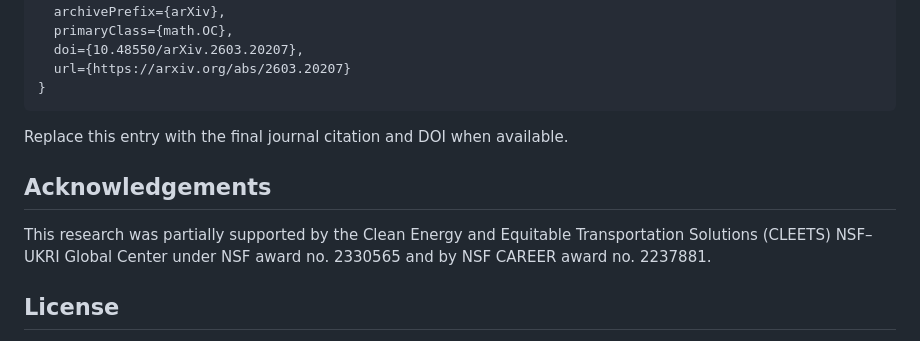
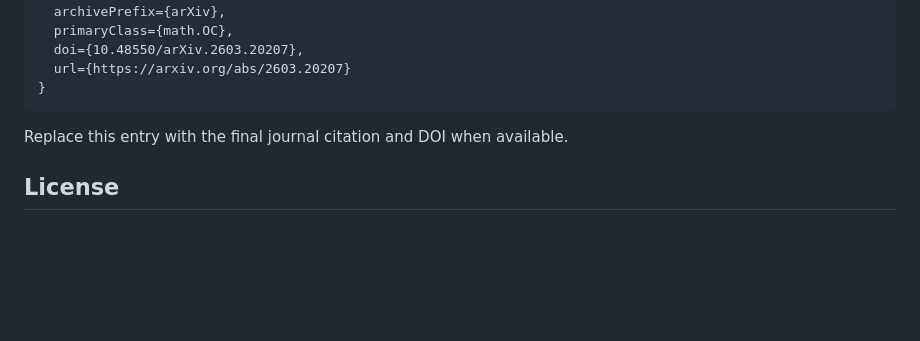
Before and after one commit to bwc021600/Risk-Averse-Stochastic-User-Equilibrium-on-Uncertain-Transportation-Networks, a Markdown page: README.md, the part around the change. Rendered like a GitHub page; blank space fills up the shorter version.

Commit message:
Remove acknowledgements from README
Removed acknowledgements section from README.

```diff
--- a/README.md
+++ b/README.md
@@ -290,10 +290,6 @@ The manuscript is currently represented as a working paper. Until journal or DOI
 
 Replace this entry with the final journal citation and DOI when available.
 
-## Acknowledgements
-
-This research was partially supported by the Clean Energy and Equitable Transportation Solutions (CLEETS) NSF–UKRI Global Center under NSF award no. 2330565 and by NSF CAREER award no. 2237881.
-
 ## License
 
 A project license has not yet been added. Until a `LICENSE` file is included, the code, data, and computational outputs should be treated as all rights reserved. Please contact the authors before redistribution or reuse beyond normal scholarly citation.
```
